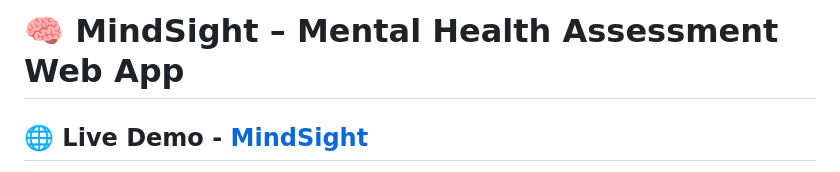
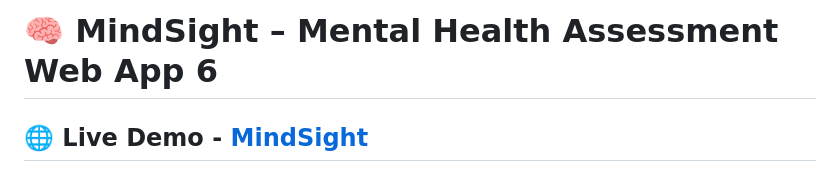
Before and after one commit to susheeth1/MindSight, a Markdown page: README.md, the part around the change. Rendered like a GitHub page.

```diff
--- a/README.md
+++ b/README.md
@@ -1,4 +1,4 @@
-# 🧠 MindSight – Mental Health Assessment Web App
+# 🧠 MindSight – Mental Health Assessment Web App 6
 ## 🌐 Live Demo - [MindSight](https://mindsight-lyr3.onrender.com)
 **MindSight** is a web-based mental health screening tool that helps users self-assess their levels of **stress**, **anxiety**, and **depression** using a short, guided questionnaire based on DASS (Depression Anxiety Stress Scales). It uses machine learning models to predict the severity level for each condition.
 
```
